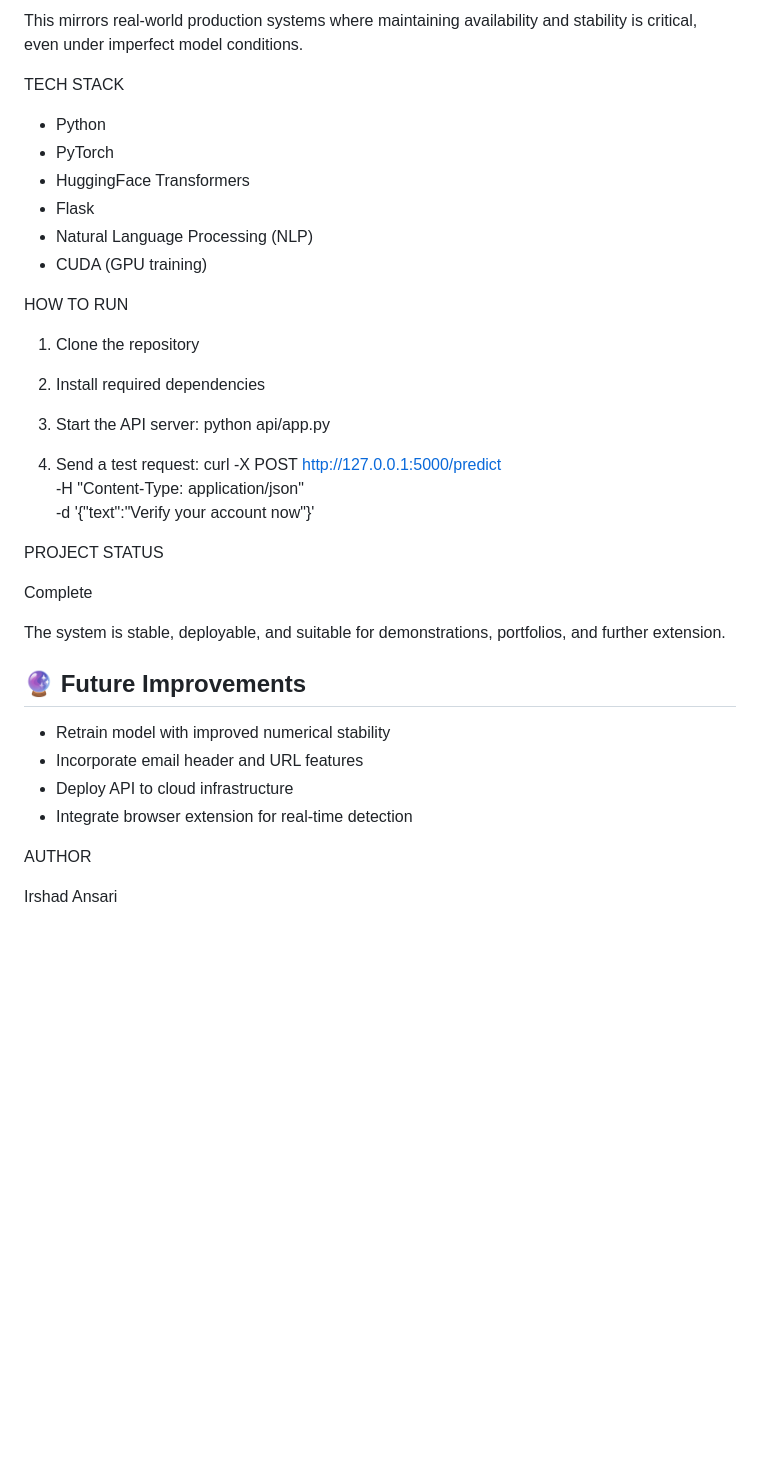
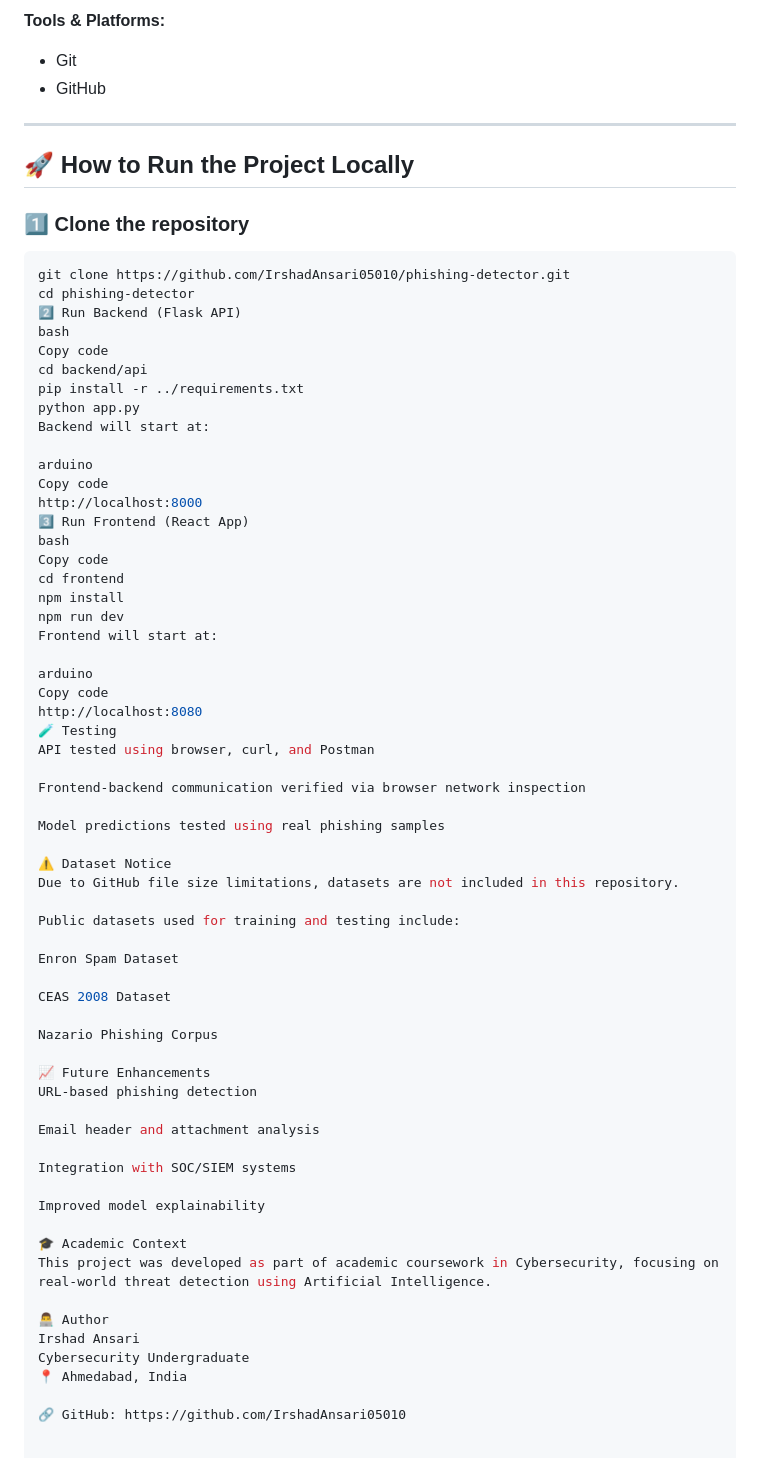
Before and after one commit to IrshadAnsari05010/phishing-detector, a Markdown page: README.md, the part around one of its changes. Drawn GitHub-style; blank space fills up the shorter version.

Commit message:
Update README with project documentation
Updated README to provide detailed project overview and usage instructions.

````diff
--- a/README.md
+++ b/README.md
@@ -88,45 +82,71 @@ Instead of retraining the model, the system was stabilized using:
 
-This mirrors real-world production systems where maintaining availability and stability is critical, even under imperfect model conditions.
+**Tools & Platforms:**
+- Git
+- GitHub
 
+---
 
-TECH STACK
+## 🚀 How to Run the Project Locally
 
-- Python
-- PyTorch
-- HuggingFace Transformers
-- Flask
-- Natural Language Processing (NLP)
-- CUDA (GPU training)
+### 1️⃣ Clone the repository
+```bash
+git clone https://github.com/IrshadAnsari05010/phishing-detector.git
+cd phishing-detector
+2️⃣ Run Backend (Flask API)
+bash
+Copy code
+cd backend/api
+pip install -r ../requirements.txt
+python app.py
+Backend will start at:
 
+arduino
+Copy code
+http://localhost:8000
+3️⃣ Run Frontend (React App)
+bash
+Copy code
+cd frontend
+npm install
+npm run dev
+Frontend will start at:
 
-HOW TO RUN
+arduino
+Copy code
+http://localhost:8080
+🧪 Testing
+API tested using browser, curl, and Postman
 
-1. Clone the repository
-2. Install required dependencies
-3. Start the API server:
-   python api/app.py
+Frontend-backend communication verified via browser network inspection
 
-4. Send a test request:
-   curl -X POST http://127.0.0.1:5000/predict \
-   -H "Content-Type: application/json" \
-   -d '{"text":"Verify your account now"}'
+Model predictions tested using real phishing samples
 
+⚠️ Dataset Notice
+Due to GitHub file size limitations, datasets are not included in this repository.
 
-PROJECT STATUS
+Public datasets used for training and testing include:
 
-Complete
+Enron Spam Dataset
 
-The system is stable, deployable, and suitable for demonstrations, portfolios, and further extension.
+CEAS 2008 Dataset
 
-## 🔮 Future Improvements
+Nazario Phishing Corpus
 
-- Retrain model with improved numerical stability
-- Incorporate email header and URL features
-- Deploy API to cloud infrastructure
-- Integrate browser extension for real-time detection
+📈 Future Enhancements
+URL-based phishing detection
 
+Email header and attachment analysis
 
+Integration with SOC/SIEM systems
 
-AUTHOR
+Improved model explainability
 
+🎓 Academic Context
+This project was developed as part of academic coursework in Cybersecurity, focusing on real-world threat detection using Artificial Intelligence.
+
+👨‍💻 Author
 Irshad Ansari
+Cybersecurity Undergraduate
+📍 Ahmedabad, India
+
+🔗 GitHub: https://github.com/IrshadAnsari05010
````
Also changed, not shown: other parts of README.md (+56 -62 lines).
